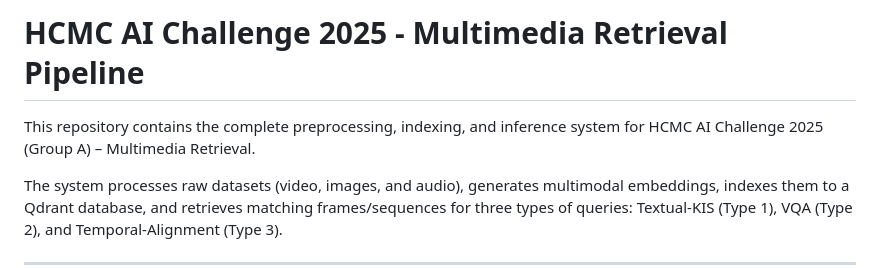
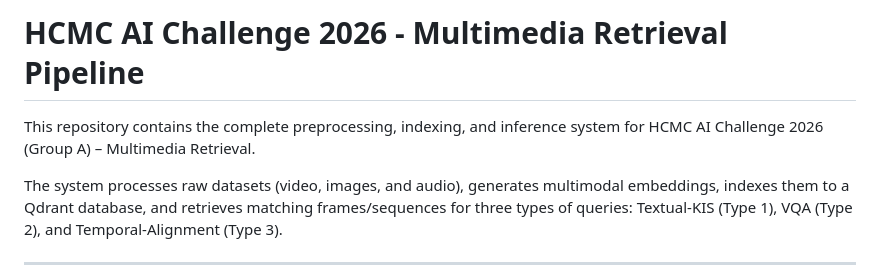
Before and after one commit to mncuchiinhuttt/tgltw-vbs-2027, a Markdown page: README.md, the part around the change. Rendered like a GitHub page.

Commit message:
docs: update project title and description to AIC 2026

```diff
--- a/README.md
+++ b/README.md
@@ -1,6 +1,6 @@
-# HCMC AI Challenge 2025 - Multimedia Retrieval Pipeline
+# HCMC AI Challenge 2026 - Multimedia Retrieval Pipeline
 
-This repository contains the complete preprocessing, indexing, and inference system for HCMC AI Challenge 2025 (Group A) – Multimedia Retrieval.
+This repository contains the complete preprocessing, indexing, and inference system for HCMC AI Challenge 2026 (Group A) – Multimedia Retrieval.
 
 The system processes raw datasets (video, images, and audio), generates multimodal embeddings, indexes them to a Qdrant database, and retrieves matching frames/sequences for three types of queries: Textual-KIS (Type 1), VQA (Type 2), and Temporal-Alignment (Type 3).
 
```
